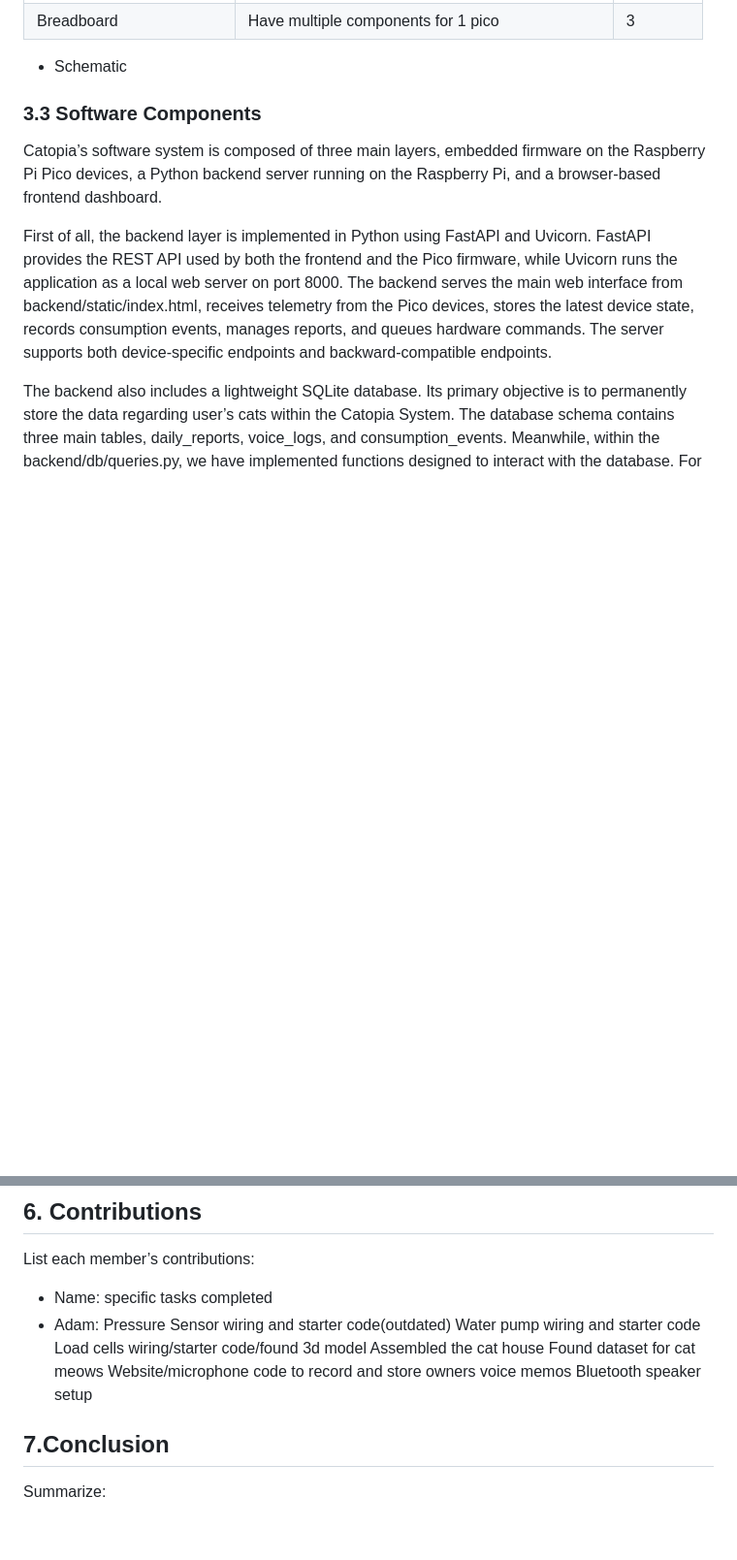
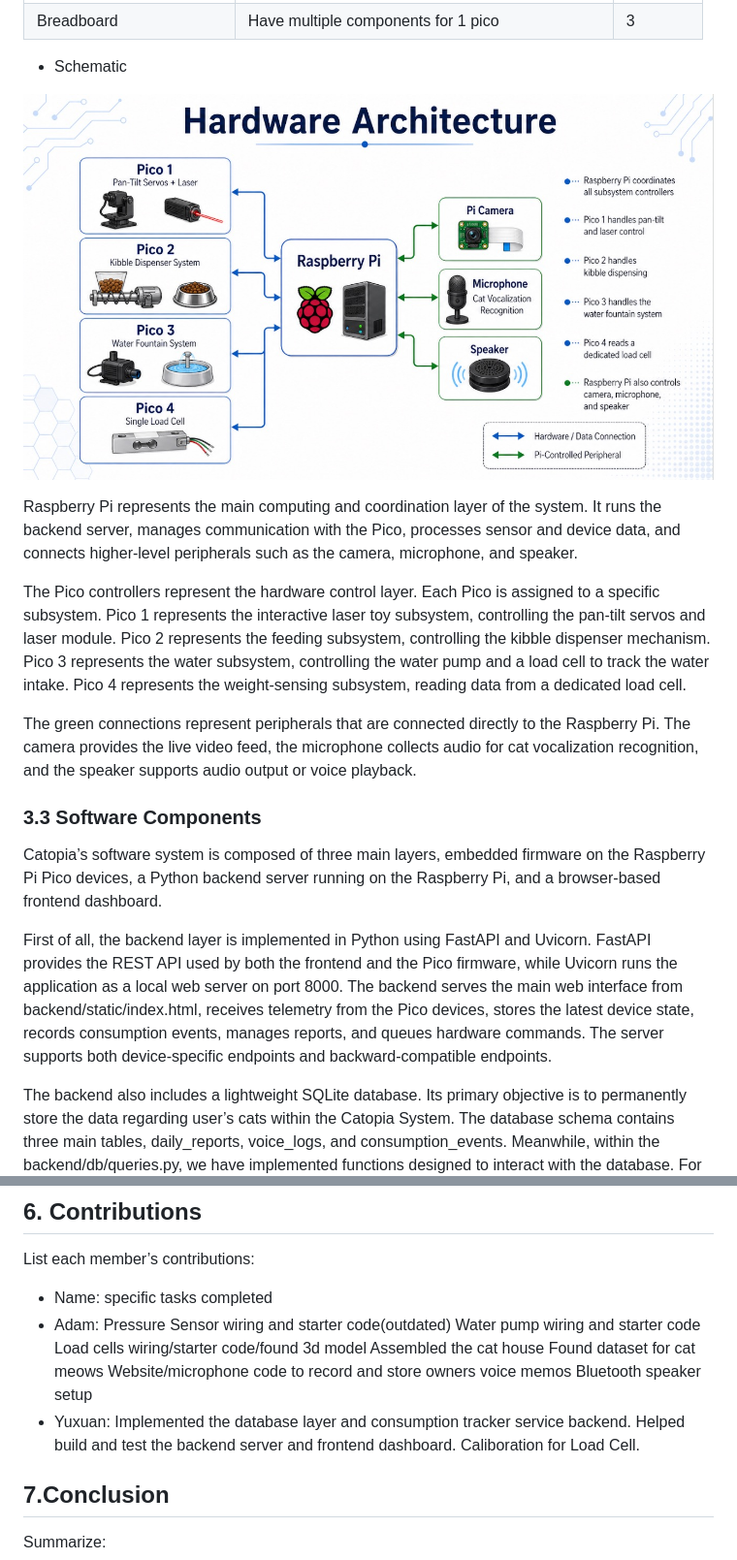
Before and after one commit to MatthewYyf/catopia-smart-home, a Markdown page: final_template.md, 2 parts joined by grey strips. Shown: that part at 97% size. Drawn GitHub-style; pictures changed too: Hardware_Schematic.png (added); blank space fills up the shorter version.

Commit message:
Update hardware schematic and graph

```diff
--- a/final_template.md
+++ b/final_template.md
@@ -47,6 +47,17 @@ As detailed as possible.
 
 
 - Schematic
+
+![Hardware Architecture](Hardware_Schematic.png)
+
+Raspberry Pi represents the main computing and coordination layer of the system. It runs the backend server, manages communication with the Pico, processes sensor and device data, and connects higher-level peripherals such as the camera, microphone, and speaker.
+
+The Pico controllers represent the hardware control layer. Each Pico is assigned to a specific subsystem. Pico 1 represents the interactive laser toy subsystem, controlling the pan-tilt servos and laser module. Pico 2 represents the feeding subsystem, controlling the kibble dispenser mechanism. Pico 3 represents the water subsystem, controlling the water pump and a load cell to track the water intake. Pico 4 represents the weight-sensing subsystem, reading data from a dedicated load cell.
+
+The green connections represent peripherals that are connected directly to the Raspberry Pi. The camera provides the live video feed, the microphone collects audio for cat vocalization recognition, and the speaker supports audio output or voice playback.
+
+
+
 
 ### 3.3 Software Components
 Catopia’s software system is composed of three main layers, embedded firmware on the Raspberry Pi Pico devices, a Python backend server running on the Raspberry Pi, and a browser-based frontend dashboard.
@@ -101,6 +112,9 @@ List each member’s contributions:
         Found dataset for cat meows
         Website/microphone code to record and store owners voice memos
         Bluetooth speaker setup
+- Yuxuan: Implemented the database layer and consumption tracker service backend.
+          Helped build and test the backend server and frontend dashboard.
+          Caliboration for Load Cell.
 
 ## 7.Conclusion
 Summarize:
```
